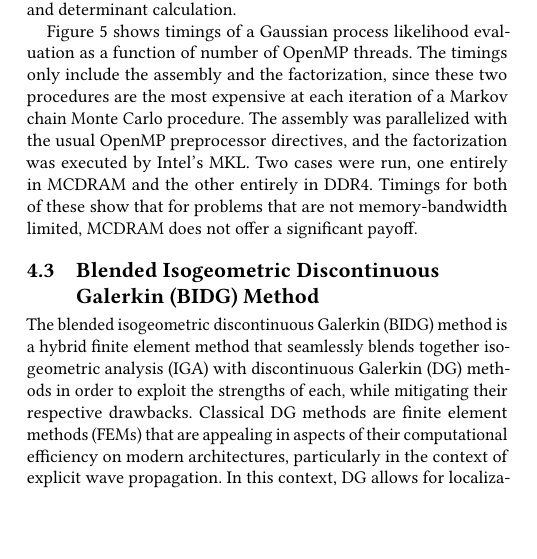
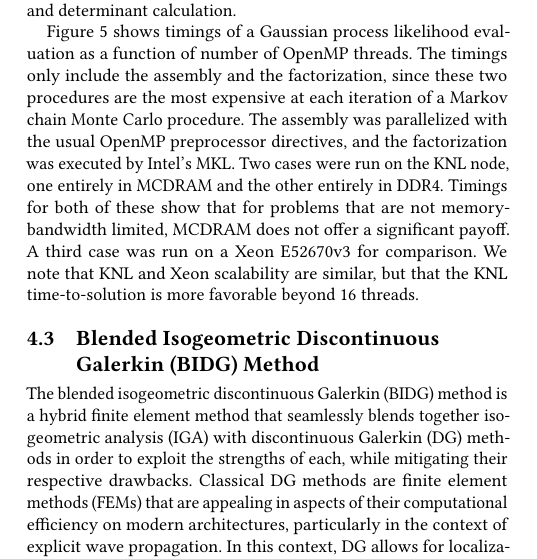
Before and after one commit to PECOS-KNL/kernels, a LaTeX paper (knl-paper/paper.tex, which reads knl-paper/damon.tex): part of one column of page 4 of 8, cut so that both start at the same text, the shorter picture padded with empty space. Compiled offline with pdfLaTeX.

Commit message:
Add comment about Xeon timings

```diff
--- a/knl-paper/damon.tex
+++ b/knl-paper/damon.tex
@@ -73,10 +73,12 @@ as a function of number of OpenMP threads.  The timings only include the
 assembly and the factorization, since these two procedures are the most
 expensive at each iteration of a Markov chain Monte Carlo procedure.  The
 assembly was parallelized with the usual OpenMP preprocessor directives, and
-the factorization was executed by Intel's MKL.  Two cases were run, one
-entirely in MCDRAM and the other entirely in DDR4.  Timings for both of these
-show that for problems that are not memory-bandwidth limited, MCDRAM does not
-offer a significant payoff.
+the factorization was executed by Intel's MKL.  Two cases were run on the KNL
+node, one entirely in MCDRAM and the other entirely in DDR4.  Timings for both
+of these show that for problems that are not memory-bandwidth limited, MCDRAM
+does not offer a significant payoff.  A third case was run on a Xeon E52670v3
+for comparison.  We note that KNL and Xeon scalability are similar, but
+that the KNL time-to-solution is more favorable beyond 16 threads.
 
 %
 % Can you say something about strong-weak scaling?  this looks like a strong
```
